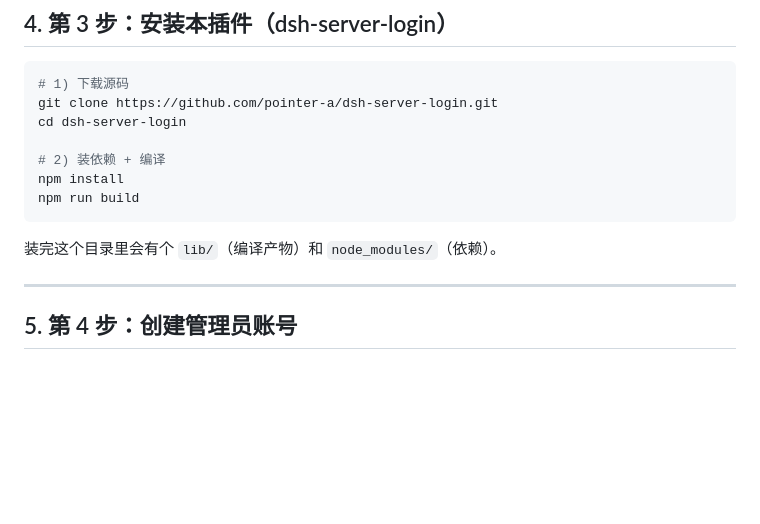
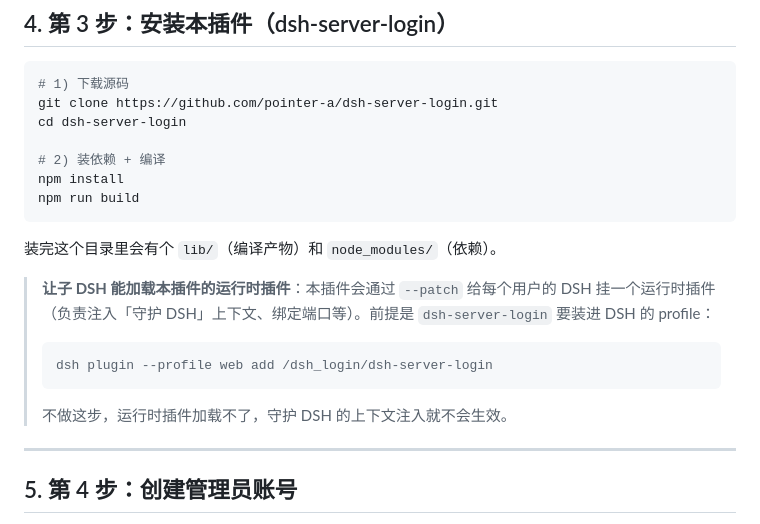
Before and after one commit to pointer-a/dsh-server-login, a Markdown page: docs/deployment.md, the part around the change. Drawn GitHub-style; blank space fills up the shorter version.

Commit message:
docs: note the runtime plugin must be installed into the DSH profile

````diff
--- a/docs/deployment.md
+++ b/docs/deployment.md
@@ -97,6 +97,14 @@ npm run build
 ```
 
 装完这个目录里会有个 `lib/`（编译产物）和 `node_modules/`（依赖）。
+
+> **让子 DSH 能加载本插件的运行时插件**：本插件会通过 `--patch` 给每个用户的 DSH 挂一个运行时插件（负责注入「守护 DSH」上下文、绑定端口等）。前提是 `dsh-server-login` 要装进 DSH 的 profile：
+>
+> ```sh
+> dsh plugin --profile web add /dsh_login/dsh-server-login
+> ```
+>
+> 不做这步，运行时插件加载不了，守护 DSH 的上下文注入就不会生效。
 
 ---
 
````
